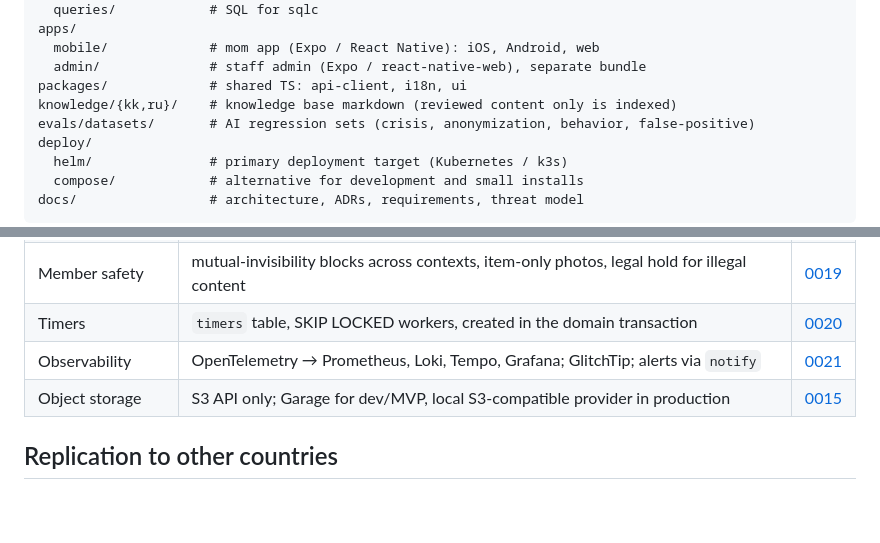
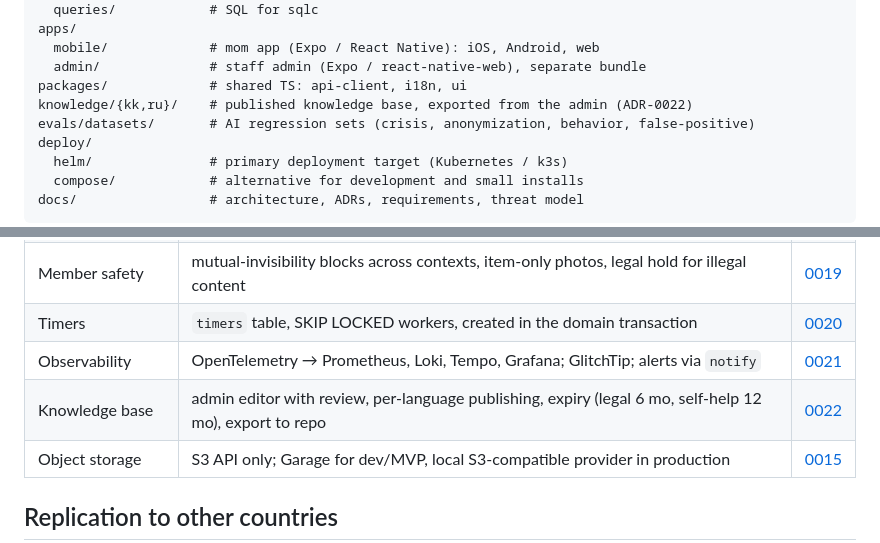
Before and after one commit to miraidevkz/birge, a Markdown page: docs/architecture.md, 2 parts joined by grey strips. GitHub-like rendering; blank space fills up the shorter version.

```diff
--- a/docs/architecture.md
+++ b/docs/architecture.md
@@ -81,7 +81,7 @@ apps/
   mobile/             # mom app (Expo / React Native): iOS, Android, web
   admin/              # staff admin (Expo / react-native-web), separate bundle
 packages/             # shared TS: api-client, i18n, ui
-knowledge/{kk,ru}/    # knowledge base markdown (reviewed content only is indexed)
+knowledge/{kk,ru}/    # published knowledge base, exported from the admin (ADR-0022)
 evals/datasets/       # AI regression sets (crisis, anonymization, behavior, false-positive)
 deploy/
   helm/               # primary deployment target (Kubernetes / k3s)
@@ -110,6 +110,7 @@ docs/                 # architecture, ADRs, requirements, threat model
 | Member safety | mutual-invisibility blocks across contexts, item-only photos, legal hold for illegal content | [0019](adr/0019-user-safety-and-media-policy.md) |
 | Timers | `timers` table, SKIP LOCKED workers, created in the domain transaction | [0020](adr/0020-scheduler.md) |
 | Observability | OpenTelemetry → Prometheus, Loki, Tempo, Grafana; GlitchTip; alerts via `notify` | [0021](adr/0021-observability.md) |
+| Knowledge base | admin editor with review, per-language publishing, expiry (legal 6 mo, self-help 12 mo), export to repo | [0022](adr/0022-knowledge-base-workflow.md) |
 | Object storage | S3 API only; Garage for dev/MVP, local S3-compatible provider in production | [0015](adr/0015-object-storage.md) |
 
 ## Replication to other countries
```
Also changed, not shown: docs/adr/0022-knowledge-base-workflow.md (added, +16 -0 lines), docs/requirements/mvp.ru.md (+3 -2 lines).
